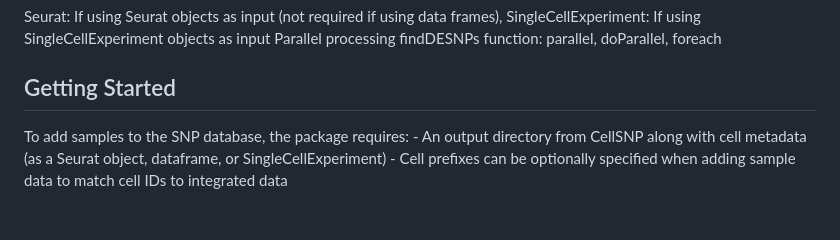
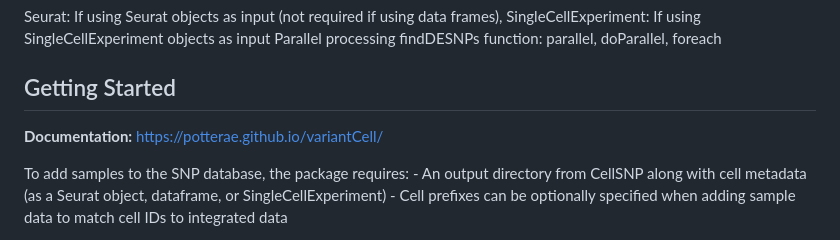
Before and after one commit to potterae/variantCell, a Markdown page: README.md, the part around one of its changes. Rendered like a GitHub page; blank space fills up the shorter version.

```diff
--- a/README.md
+++ b/README.md
@@ -21,6 +21,8 @@ R6, data.table, Matrix, ggplot2, cowplot, GenomicRanges, IRanges, AnnotationHub,
 Seurat: If using Seurat objects as input (not required if using data frames), SingleCellExperiment: If using SingleCellExperiment objects as input Parallel processing findDESNPs function: parallel, doParallel, foreach
 
 ## Getting Started
+
+**Documentation:** [https://potterae.github.io/variantCell/](https://potterae.github.io/variantCell/)
 
 To add samples to the SNP database, the package requires: - An output directory from CellSNP along with cell metadata (as a Seurat object, dataframe, or SingleCellExperiment) - Cell prefixes can be optionally specified when adding sample data to match cell IDs to integrated data
 
```
Also changed, not shown: other parts of README.md (+1 -1 lines).
